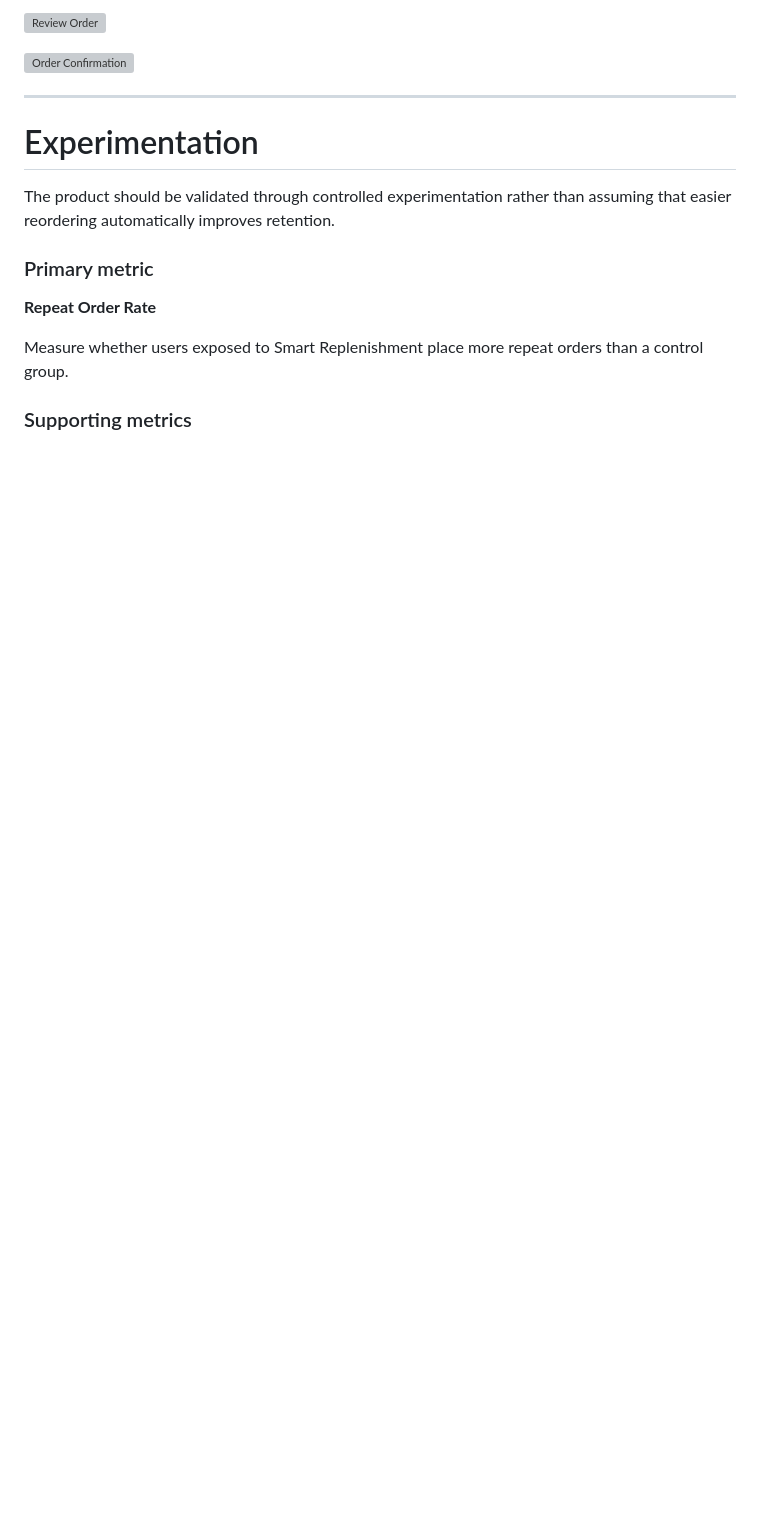
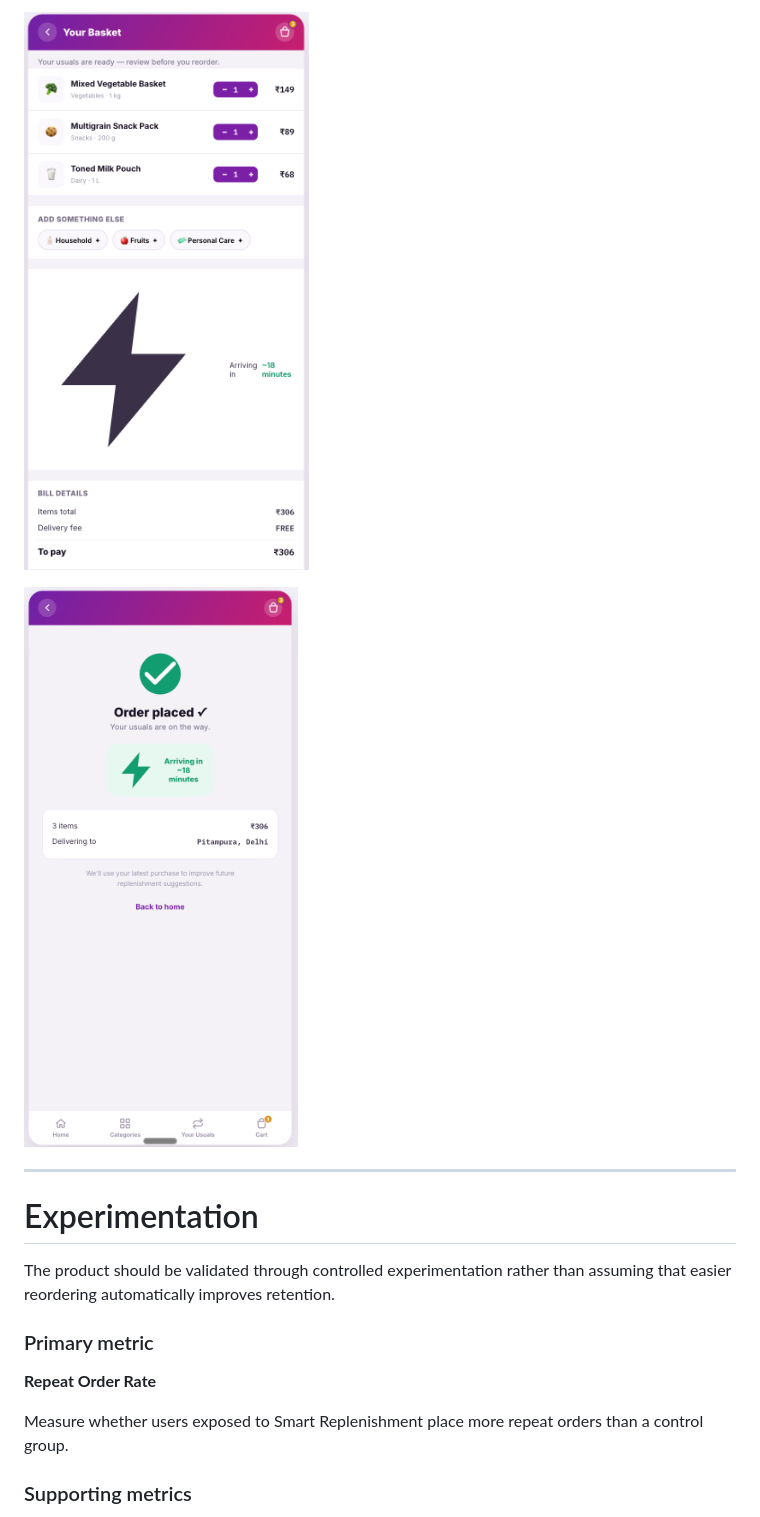
Before and after one commit to gurjotxsingh/zepto-smart-replenishment, a Markdown page: README.md, the part around one of its changes. Drawn GitHub-style; blank space fills up the shorter version; grey boxes are pictures that could not be loaded.

```diff
--- a/README.md
+++ b/README.md
@@ -204,7 +204,7 @@ The prototype uses **precomputed outputs from the analysis** to demonstrate the
 
-![Review Order](06_Assets/screenshots/04_Review_Order.png)
+![Review Order](06_Assets/Screenshots/04_Review_Order.png)
 
-![Order Confirmation](06_Assets/screenshots/05_Order_Confirmation.png)
+![Order Confirmation](06_Assets/Screenshots/05_Order_Confirmation.png)
 
 ---
 
```
Also changed, not shown: other parts of README.md (+3 -3 lines).
